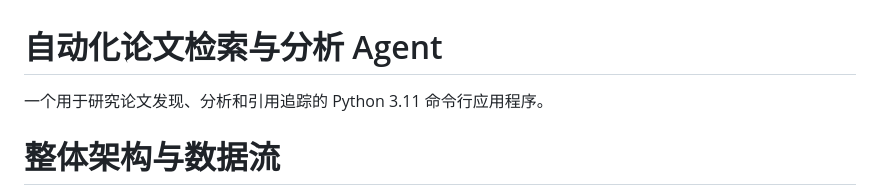
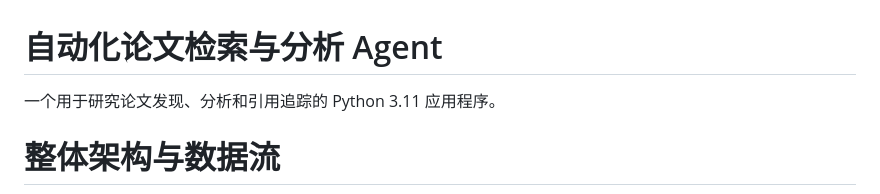
Before and after one commit to YL-92/Literature-Search-Agent, a Markdown page: README.md, the part around the change. Drawn GitHub-style.

Commit message:
更新项目说明

```diff
--- a/README.md
+++ b/README.md
@@ -1,6 +1,6 @@
 # 自动化论文检索与分析 Agent
 
-一个用于研究论文发现、分析和引用追踪的 Python 3.11 命令行应用程序。
+一个用于研究论文发现、分析和引用追踪的 Python 3.11 应用程序。
 
 # 整体架构与数据流
 ![img.png](img.png)
```
